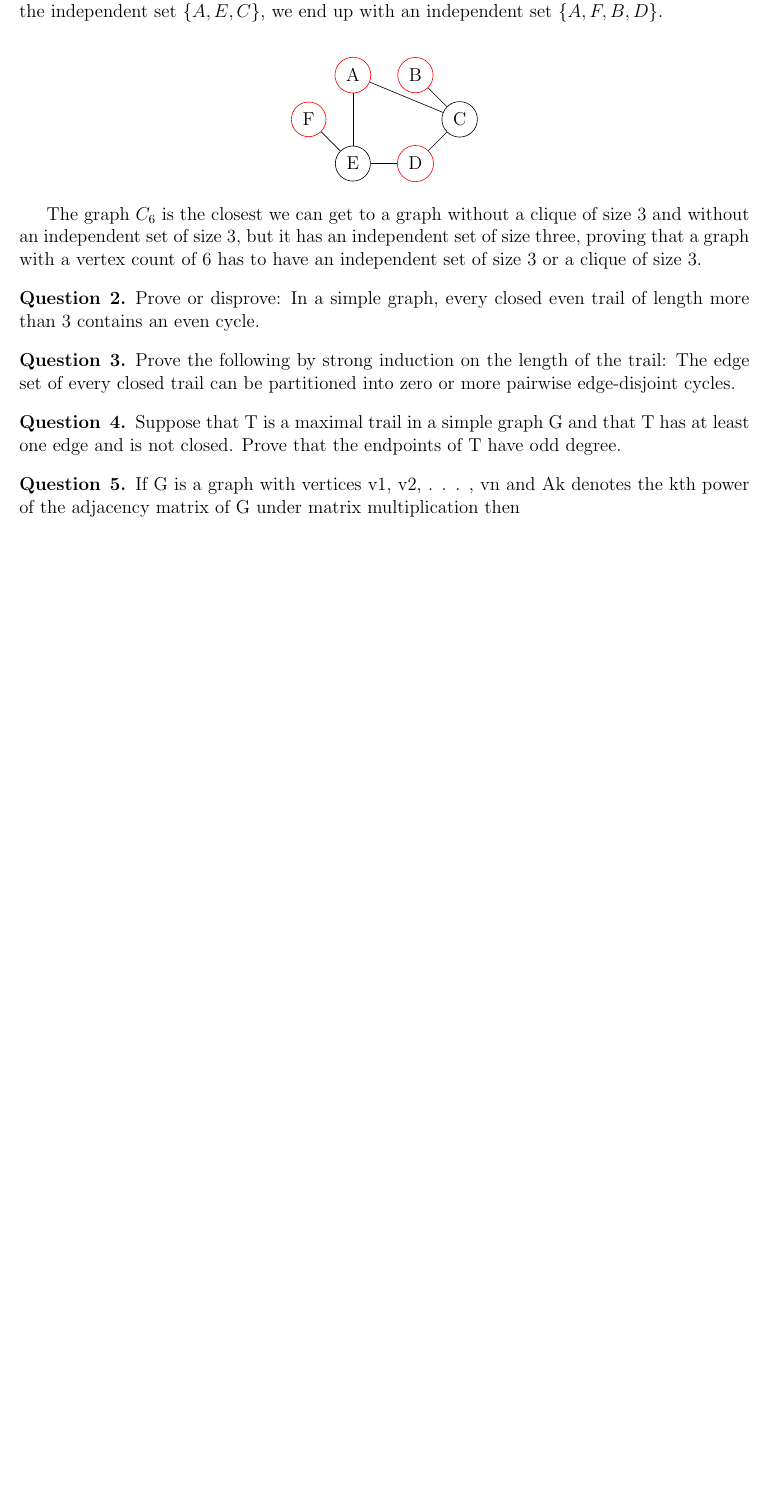
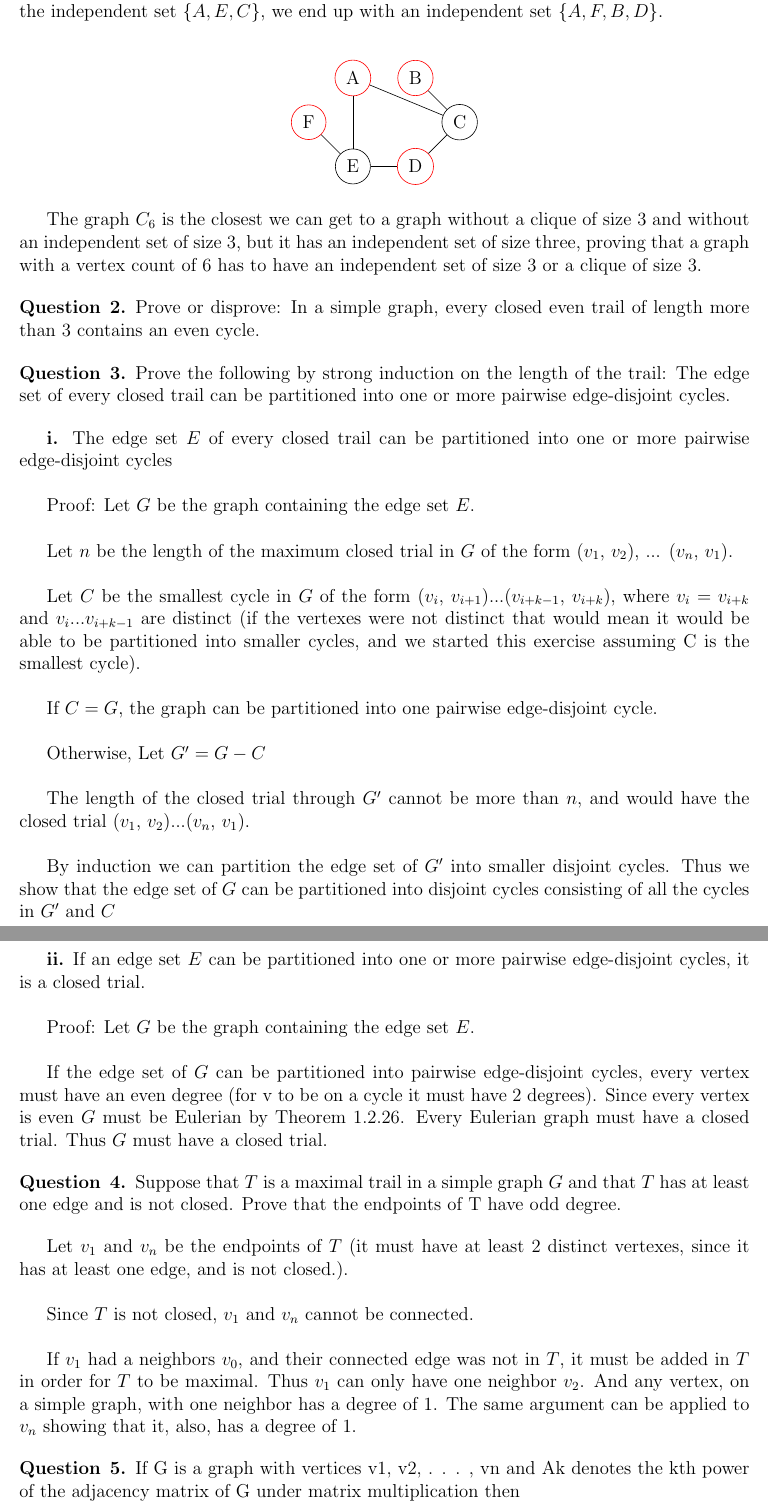
Before and after one commit to aseem96/2018-graph-theory, a LaTeX problem sheet (hw3/hw3.tex): part of page 2 of 2 before the commit and two parts of pages 2 and 3 of 3 after it, the two joined at a grey line, cut so that both start at the same text, the shorter picture padded with empty space. Compiled offline with pdfLaTeX.

Commit message:
add answers to questions 3 and 4

```diff
--- a/hw3/hw3.tex
+++ b/hw3/hw3.tex
@@ -110,14 +110,40 @@ even cycle.
 \end{question}
 
 \begin{question}{3}
-Prove the following by strong induction on the length of the trail: The edge set of every closed
-trail can be partitioned into zero or more pairwise edge-disjoint cycles.
+Prove the following by strong induction on the length of the trail: The edge set of every closed trail can be partitioned into one or more pairwise edge-disjoint cycles.
 \end{question}
 
+\textbf{i.} The edge set $E$ of every closed trail can be partitioned into one or more pairwise edge-disjoint cycles\\
+
+Proof: Let $G$ be the graph containing the edge set $E$. \\
+
+Let $n$ be the length of the maximum closed trial in $G$ of the form ($v_1$, $v_2$), ... ($v_n$, $v_1$). \\
+
+Let $C$ be the smallest cycle in $G$ of the form ($v_i$, $v_{i+1}$)...($v_{i+k-1}$, $v_{i+k}$), where $v_i = v_{i+k}$ and $v_i$...$v_{i+k-1}$ are distinct (if the vertexes were not distinct that would mean it would be able to be partitioned into smaller cycles, and we started this exercise assuming C is the smallest cycle). \\
+
+If $C = G$, the graph can be partitioned into one pairwise edge-disjoint cycle.\\
+
+Otherwise, Let $G' = G - C$\\
+
+The length of the closed trial through $G'$ cannot be more than $n$, and would have the closed trial ($v_1$, $v_2$)...($v_n$, $v_1$). \\
+
+By induction we can partition the edge set of $G'$ into smaller disjoint cycles. Thus we show that the edge set of $G$ can be partitioned into disjoint cycles consisting of all the cycles in $G'$ and $C$\\
+
+\textbf{ii.} If an edge set $E$ can be partitioned into one or more pairwise edge-disjoint cycles, it is a closed trial. \\
+
+Proof: Let $G$ be the graph containing the edge set $E$.\\
+
+If the edge set of $G$ can be partitioned into pairwise edge-disjoint cycles, every vertex must have an even degree (for v to be on a cycle it must have 2 degrees). Since every vertex is even $G$ must be Eulerian by Theorem 1.2.26. Every Eulerian graph must have a closed trial. Thus $G$ must have a closed trial.
+
 \begin{question}{4}
-Suppose that T is a maximal trail in a simple graph G and that T has at least one edge and is
-not closed. Prove that the endpoints of T have odd degree.
+Suppose that $T$ is a maximal trail in a simple graph $G$ and that $T$ has at least one edge and is not closed. Prove that the endpoints of T have odd degree.
 \end{question}
+
+Let $v_1$ and $v_n$ be the endpoints of $T$ (it must have at least 2 distinct vertexes, since it has at least one edge, and is not closed.). \\
+
+Since $T$ is not closed, $v_1$ and $v_n$ cannot be connected. \\
+
+If $v_1$ had a neighbors $v_0$, and their connected edge was not in $T$, it must be added in $T$ in order for $T$ to be maximal. Thus $v_1$ can only have one neighbor $v_2$. And any vertex, on a simple graph, with one neighbor has a degree of 1. The same argument can be applied to $v_n$ showing that it, also, has a degree of 1.
 
 \begin{question}{5}
 If G is a graph with vertices v1, v2, . . . , vn and Ak denotes the kth power of the adjacency matrix
```
Also changed, not shown: hw3/hw3.pdf.
